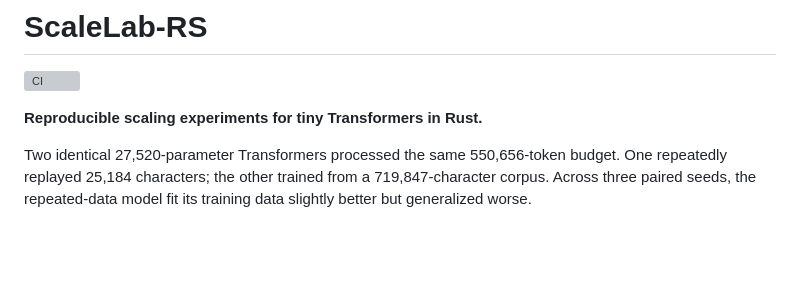
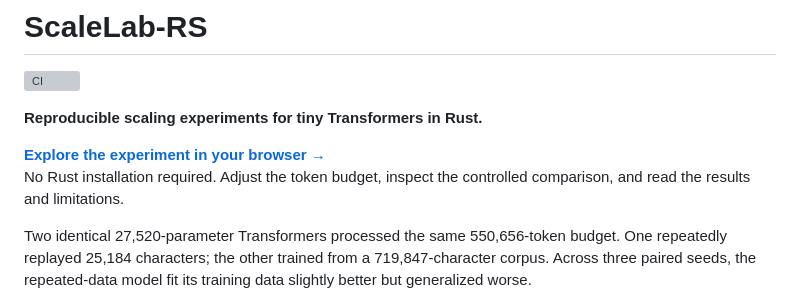
Before and after one commit to kraftaa/ScaleLab-RS, a Markdown page: README.md, the part around the change. Drawn GitHub-style; blank space fills up the shorter version; grey boxes are pictures that could not be loaded.

Commit message:
Link public ScaleLab-RS experiment site

```diff
--- a/README.md
+++ b/README.md
@@ -3,6 +3,10 @@
 [![CI](https://github.com/kraftaa/ScaleLab-RS/actions/workflows/ci.yml/badge.svg)](https://github.com/kraftaa/ScaleLab-RS/actions/workflows/ci.yml)
 
 **Reproducible scaling experiments for tiny Transformers in Rust.**
+
+**[Explore the experiment in your browser →](https://kraftaa.github.io/ScaleLab-RS/)**
+No Rust installation required. Adjust the token budget, inspect the controlled
+comparison, and read the results and limitations.
 
 Two identical 27,520-parameter Transformers processed the same 550,656-token
 budget. One repeatedly replayed 25,184 characters; the other trained from a
```
